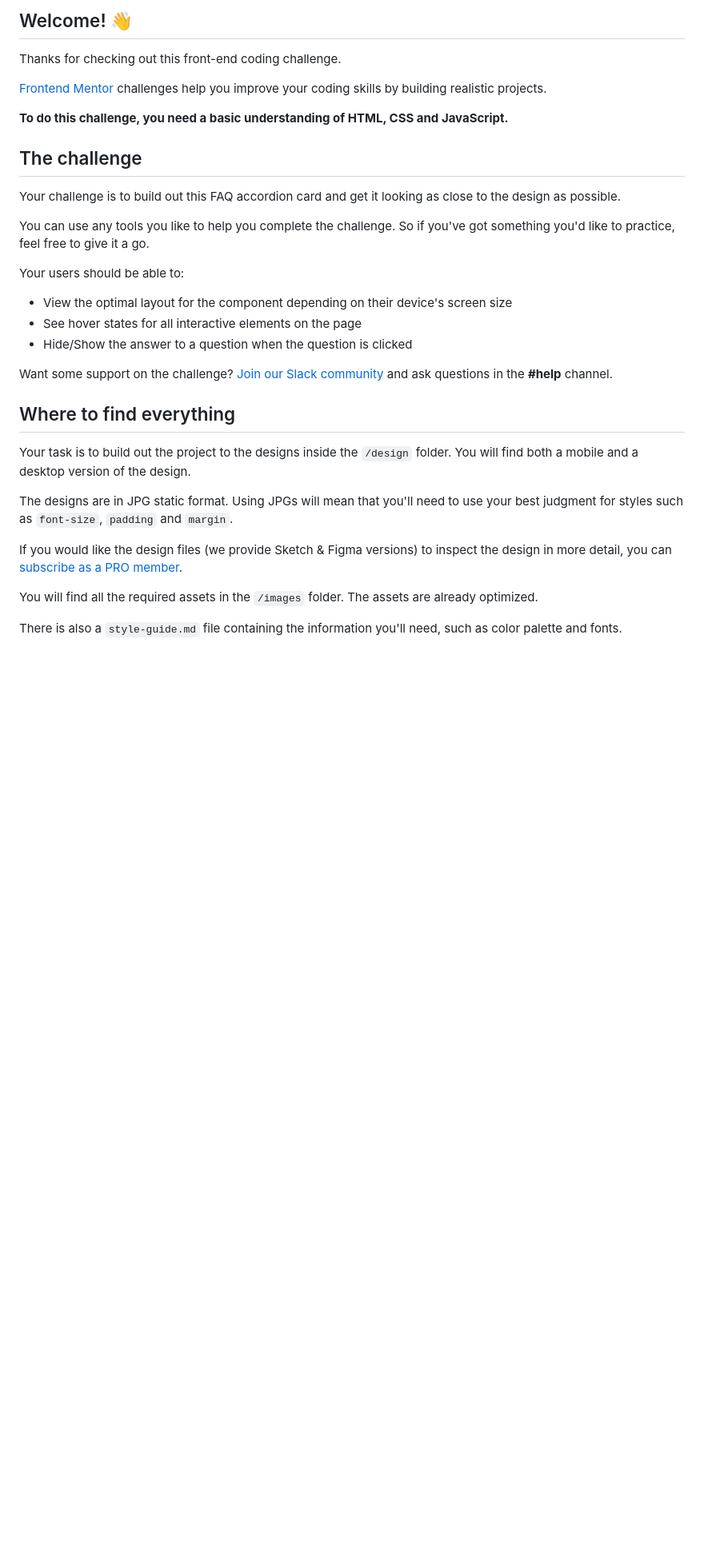
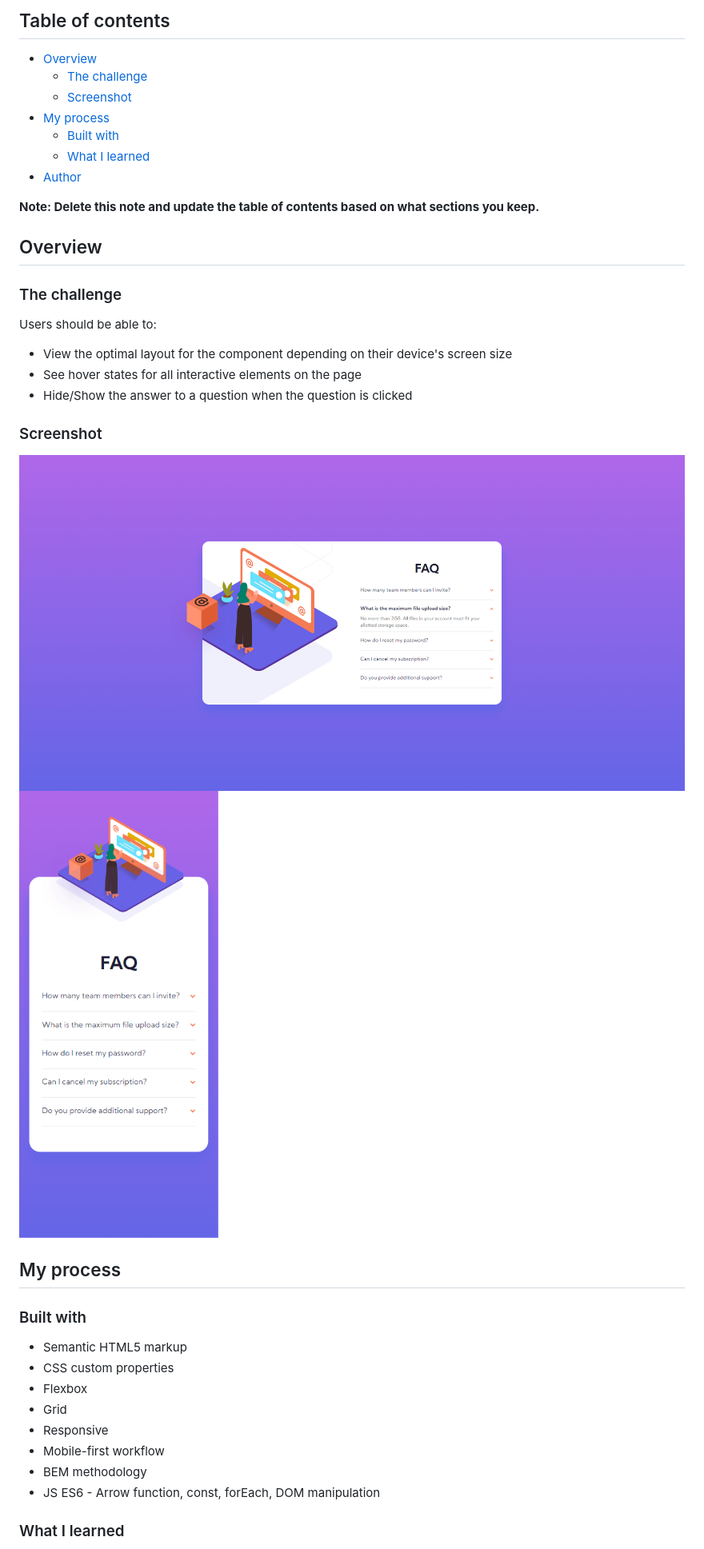
Before and after one commit to marcosdoriguetto/frontend-mentor, a Markdown page: faq-accordion-card-main/README.md, the part around the change printed below. Shown: that part at 80% size. Rendered like a GitHub page; pictures changed too: faq-accordion-card-main/images/my-version-desktop.png (added), faq-accordion-card-main/images/my-version-mobile.png (added); blank space fills up the shorter version.

```diff
--- a/faq-accordion-card-main/README.md
+++ b/faq-accordion-card-main/README.md
@@ -4,35 +4,44 @@
 
-## Welcome! 👋
+## Table of contents
 
-Thanks for checking out this front-end coding challenge.
+- [Overview](#overview)
+  - [The challenge](#the-challenge)
+  - [Screenshot](#screenshot)
+- [My process](#my-process)
+  - [Built with](#built-with)
+  - [What I learned](#what-i-learned)
+- [Author](#author)
 
-[Frontend Mentor](https://www.frontendmentor.io) challenges help you improve your coding skills by building realistic projects.
+**Note: Delete this note and update the table of contents based on what sections you keep.**
 
-**To do this challenge, you need a basic understanding of HTML, CSS and JavaScript.**
+## Overview
 
-## The challenge
+### The challenge
 
-Your challenge is to build out this FAQ accordion card and get it looking as close to the design as possible.
-
-You can use any tools you like to help you complete the challenge. So if you've got something you'd like to practice, feel free to give it a go.
-
-Your users should be able to:
+Users should be able to:
 
 - View the optimal layout for the component depending on their device's screen size
 - See hover states for all interactive elements on the page
 - Hide/Show the answer to a question when the question is clicked
 
-Want some support on the challenge? [Join our Slack community](https://www.frontendmentor.io/slack) and ask questions in the **#help** channel.
+### Screenshot
 
-## Where to find everything
+![Desktop](./images/my-version-desktop.png)
+![Mobile](./images/my-version-mobile.png)
 
-Your task is to build out the project to the designs inside the `/design` folder. You will find both a mobile and a desktop version of the design.
+## My process
 
-The designs are in JPG static format. Using JPGs will mean that you'll need to use your best judgment for styles such as `font-size`, `padding` and `margin`.
+### Built with
 
-If you would like the design files (we provide Sketch & Figma versions) to inspect the design in more detail, you can [subscribe as a PRO member](https://www.frontendmentor.io/pro).
+- Semantic HTML5 markup
+- CSS custom properties
+- Flexbox
+- Grid
+- Responsive
+- Mobile-first workflow
+- BEM methodology
+- JS ES6 - Arrow function, const, forEach, DOM manipulation
 
-You will find all the required assets in the `/images` folder. The assets are already optimized.
 
-There is also a `style-guide.md` file containing the information you'll need, such as color palette and fonts.
+### What I learned
 
```
Also changed, not shown: other parts of faq-accordion-card-main/README.md (+6 -55 lines), faq-accordion-card-main/README-template.md (deleted, +0 -112 lines), faq-accordion-card-main/style-guide.md (deleted, +0 -46 lines), 2 other files.
